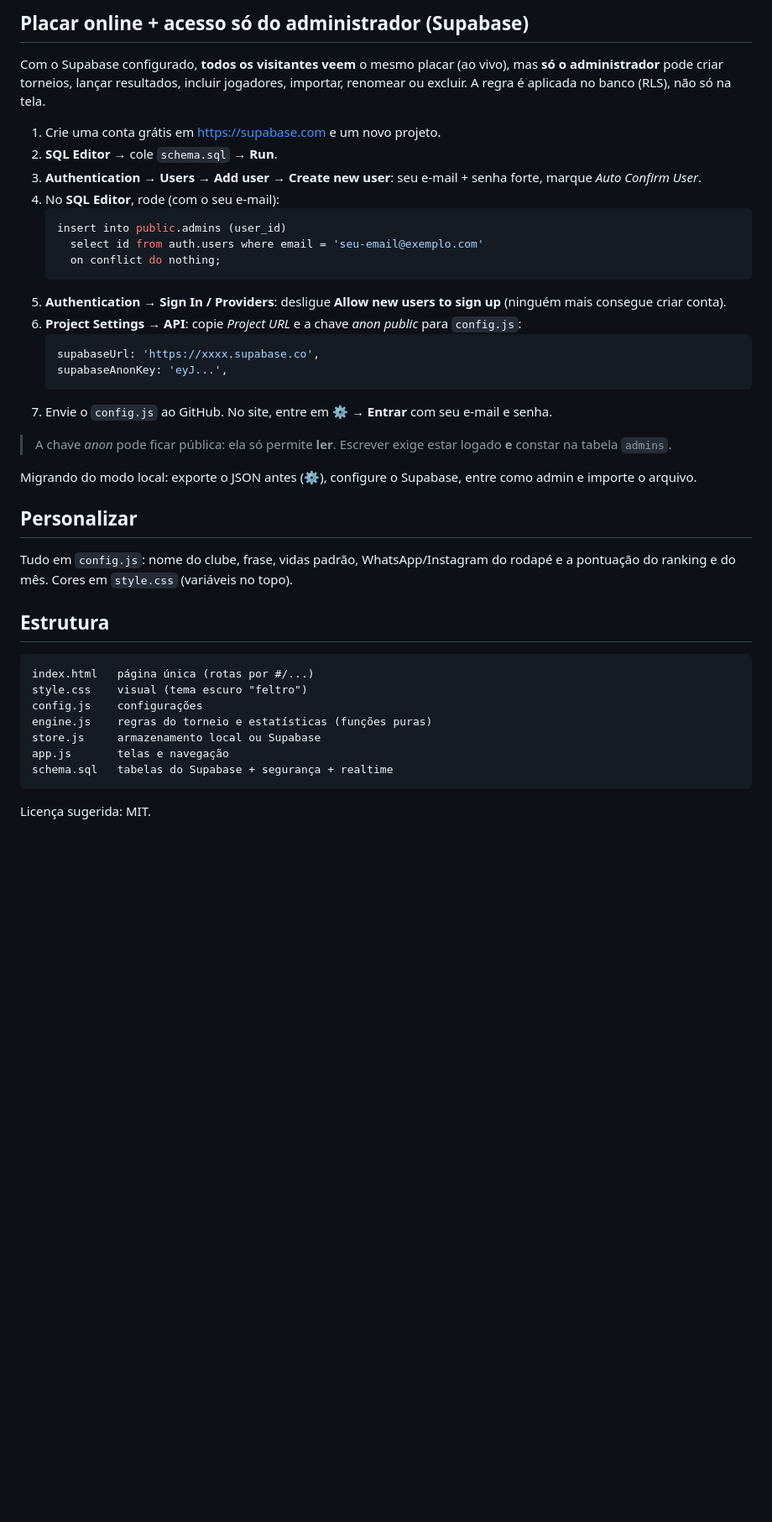
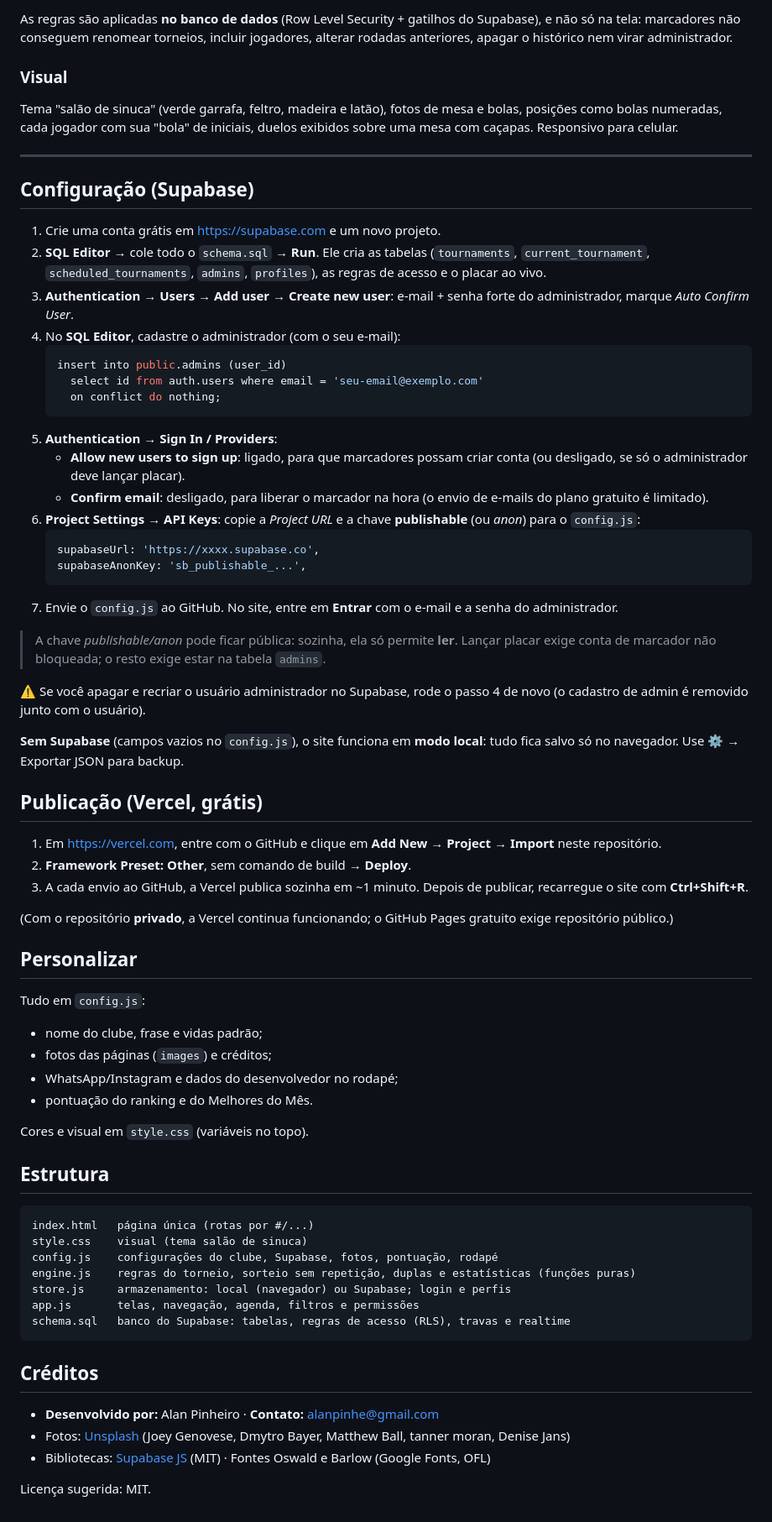
Before and after one commit to AlanPinheiro19/cantinho-da-tacada, a Markdown page: README.md, the part around one of its changes. Shown at 84% size. GitHub-like rendering; blank space fills up the shorter version.

Commit message:
Revise README with enhanced project details
Updated project description, added features, and improved formatting.

````diff
--- a/README.md
+++ b/README.md
@@ -32,40 +48,68 @@ Abra `index.html` no navegador (duplo clique) — pronto. Os dados ficam salvos
 
-## Placar online + acesso só do administrador (Supabase)
-Com o Supabase configurado, **todos os visitantes veem** o mesmo placar (ao vivo), mas **só o administrador** pode criar torneios, lançar resultados, incluir jogadores, importar, renomear ou excluir. A regra é aplicada no banco (RLS), não só na tela.
+As regras são aplicadas **no banco de dados** (Row Level Security + gatilhos do Supabase), e não só na tela: marcadores não conseguem renomear torneios, incluir jogadores, alterar rodadas anteriores, apagar o histórico nem virar administrador.
+
+### Visual
+Tema "salão de sinuca" (verde garrafa, feltro, madeira e latão), fotos de mesa e bolas, posições como bolas numeradas, cada jogador com sua "bola" de iniciais, duelos exibidos sobre uma mesa com caçapas. Responsivo para celular.
+
+---
+
+## Configuração (Supabase)
 
 1. Crie uma conta grátis em https://supabase.com e um novo projeto.
-2. **SQL Editor** → cole `schema.sql` → **Run**.
-3. **Authentication → Users → Add user → Create new user**: seu e-mail + senha forte, marque *Auto Confirm User*.
-4. No **SQL Editor**, rode (com o seu e-mail):
+2. **SQL Editor** → cole todo o `schema.sql` → **Run**. Ele cria as tabelas (`tournaments`, `current_tournament`, `scheduled_tournaments`, `admins`, `profiles`), as regras de acesso e o placar ao vivo.
+3. **Authentication → Users → Add user → Create new user**: e-mail + senha forte do administrador, marque *Auto Confirm User*.
+4. No **SQL Editor**, cadastre o administrador (com o seu e-mail):
    ```sql
    insert into public.admins (user_id)
      select id from auth.users where email = 'seu-email@exemplo.com'
      on conflict do nothing;
    ```
-5. **Authentication → Sign In / Providers**: desligue **Allow new users to sign up** (ninguém mais consegue criar conta).
-6. **Project Settings → API**: copie *Project URL* e a chave *anon public* para `config.js`:
+5. **Authentication → Sign In / Providers**:
+   - **Allow new users to sign up**: ligado, para que marcadores possam criar conta (ou desligado, se só o administrador deve lançar placar).
+   - **Confirm email**: desligado, para liberar o marcador na hora (o envio de e-mails do plano gratuito é limitado).
+6. **Project Settings → API Keys**: copie a *Project URL* e a chave **publishable** (ou *anon*) para o `config.js`:
    ```js
    supabaseUrl: 'https://xxxx.supabase.co',
-   supabaseAnonKey: 'eyJ...',
+   supabaseAnonKey: 'sb_publishable_...',
    ```
-7. Envie o `config.js` ao GitHub. No site, entre em **⚙ → Entrar** com seu e-mail e senha.
+7. Envie o `config.js` ao GitHub. No site, entre em **Entrar** com o e-mail e a senha do administrador.
 
-> A chave *anon* pode ficar pública: ela só permite **ler**. Escrever exige estar logado **e** constar na tabela `admins`.
+> A chave *publishable/anon* pode ficar pública: sozinha, ela só permite **ler**. Lançar placar exige conta de marcador não bloqueada; o resto exige estar na tabela `admins`.
 
-Migrando do modo local: exporte o JSON antes (⚙), configure o Supabase, entre como admin e importe o arquivo.
+⚠️ Se você apagar e recriar o usuário administrador no Supabase, rode o passo 4 de novo (o cadastro de admin é removido junto com o usuário).
+
+**Sem Supabase** (campos vazios no `config.js`), o site funciona em **modo local**: tudo fica salvo só no navegador. Use ⚙ → Exportar JSON para backup.
+
+## Publicação (Vercel, grátis)
+1. Em https://vercel.com, entre com o GitHub e clique em **Add New → Project → Import** neste repositório.
+2. **Framework Preset: Other**, sem comando de build → **Deploy**.
+3. A cada envio ao GitHub, a Vercel publica sozinha em ~1 minuto. Depois de publicar, recarregue o site com **Ctrl+Shift+R**.
+
+(Com o repositório **privado**, a Vercel continua funcionando; o GitHub Pages gratuito exige repositório público.)
 
 ## Personalizar
-Tudo em `config.js`: nome do clube, frase, vidas padrão, WhatsApp/Instagram do rodapé e a pontuação do ranking e do mês. Cores em `style.css` (variáveis no topo).
+Tudo em `config.js`:
+- nome do clube, frase e vidas padrão;
+- fotos das páginas (`images`) e créditos;
+- WhatsApp/Instagram e dados do desenvolvedor no rodapé;
+- pontuação do ranking e do Melhores do Mês.
+
+Cores e visual em `style.css` (variáveis no topo).
 
 ## Estrutura
 ```
 index.html   página única (rotas por #/...)
-style.css    visual (tema escuro "feltro")
-config.js    configurações
-engine.js    regras do torneio e estatísticas (funções puras)
-store.js     armazenamento local ou Supabase
-app.js       telas e navegação
-schema.sql   tabelas do Supabase + segurança + realtime
+style.css    visual (tema salão de sinuca)
+config.js    configurações do clube, Supabase, fotos, pontuação, rodapé
+engine.js    regras do torneio, sorteio sem repetição, duplas e estatísticas (funções puras)
+store.js     armazenamento: local (navegador) ou Supabase; login e perfis
+app.js       telas, navegação, agenda, filtros e permissões
+schema.sql   banco do Supabase: tabelas, regras de acesso (RLS), travas e realtime
 ```
 
+## Créditos
+- **Desenvolvido por:** Alan Pinheiro · **Contato:** alanpinhe@gmail.com
+- Fotos: [Unsplash](https://unsplash.com) (Joey Genovese, Dmytro Bayer, Matthew Ball, tanner moran, Denise Jans)
+- Bibliotecas: [Supabase JS](https://github.com/supabase/supabase-js) (MIT) · Fontes Oswald e Barlow (Google Fonts, OFL)
+
 Licença sugerida: MIT.
````
Also changed, not shown: other parts of README.md (+36 -20 lines).
